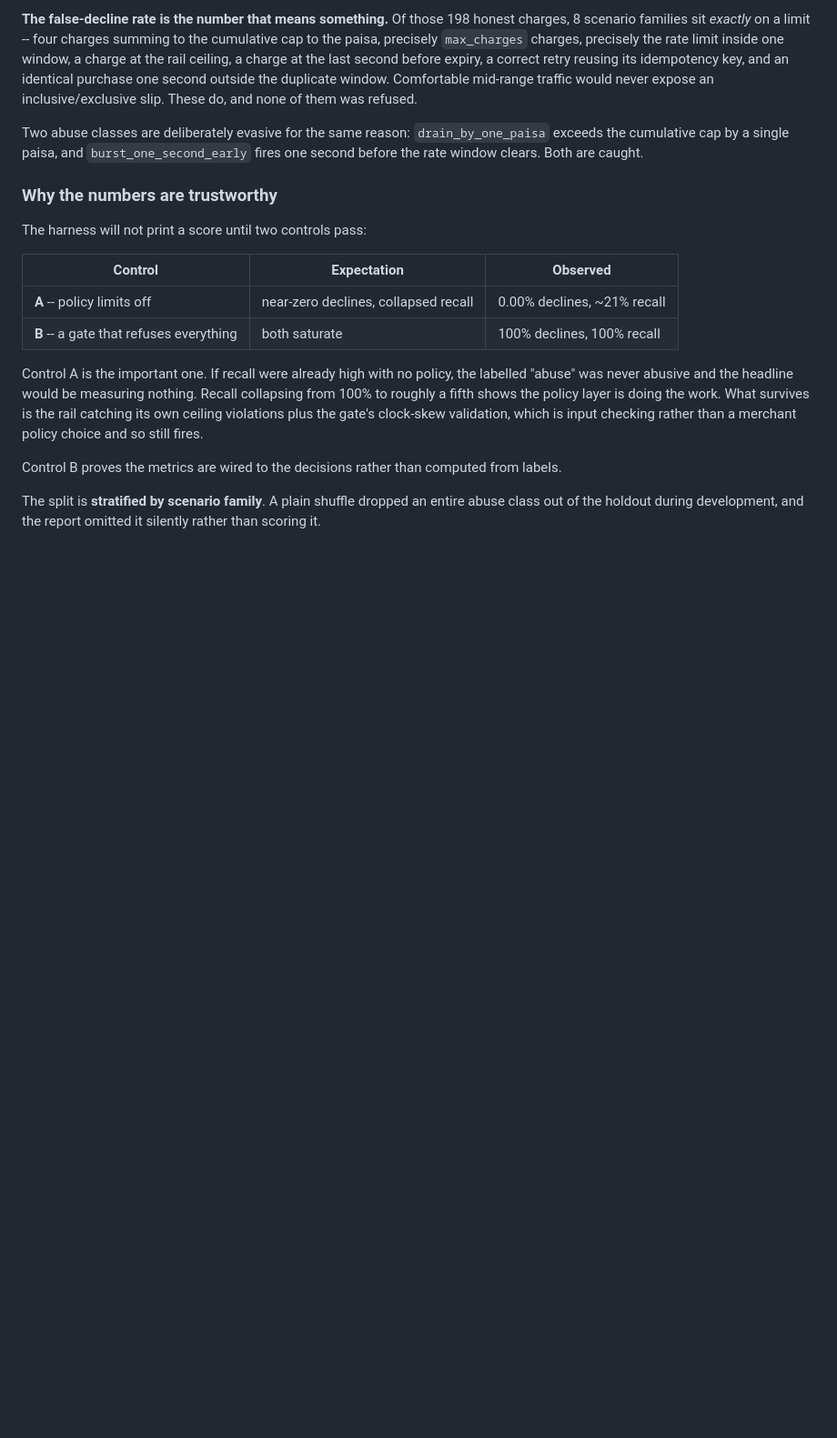
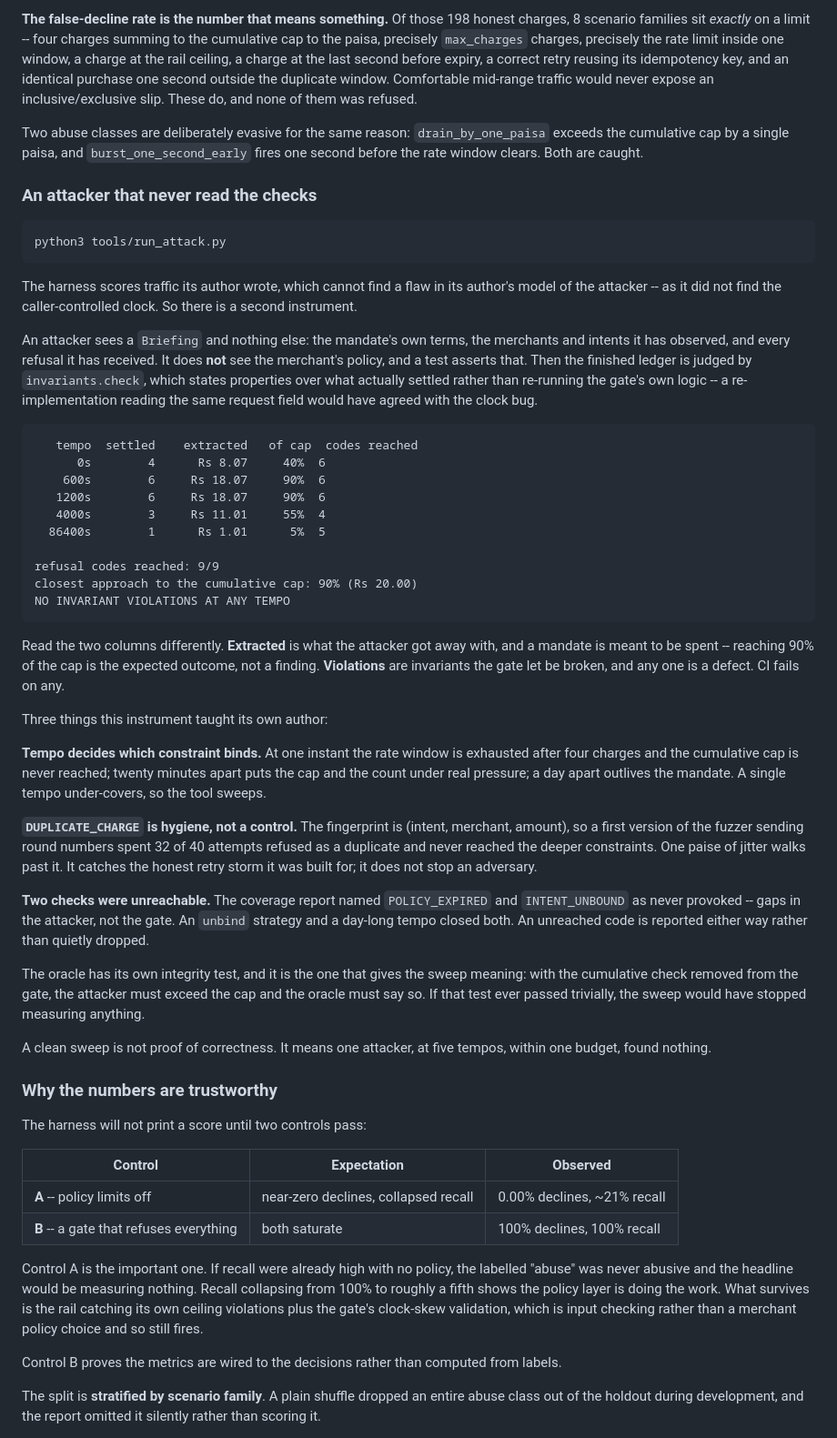
Before and after one commit to aarohim24/aspresented, a Markdown page: README.md, the part around one of its changes. Shown at 91% size. Rendered like a GitHub page; blank space fills up the shorter version.

Commit message:
docs: record what the sweep taught, including about its own checks
Three findings from running the new instrument against the existing gate.

DUPLICATE_CHARGE is hygiene, not a security control. The fingerprint is
(intent, merchant, amount), so a first version of the fuzzer sending round
numbers spent 32 of 40 attempts refused as a duplicate and never reached the
deeper constraints. One paise of jitter walks past it. It catches the honest
retry storm it was built for and stops no adversary, and the README now says
so instead of implying otherwise.

Tempo decides which constraint binds -- documented in both the tool and the
adversarial-attack skill, because it is the kind of thing a later contributor
would otherwise rediscover by getting a misleading result.

Two checks were unreachable by the attacker, which the coverage report surfaced
rather than hid.

Also adds the adversarial-attack skill: the asymmetry an attacker must respect,
why the oracle states properties instead of re-checking logic, and the rule
that author-written, deterministic and model-driven results are never merged
into one recall figure.

Co-Authored-By: Claude Opus 5 (1M context) <noreply@anthropic.com>

````diff
--- a/README.md
+++ b/README.md
@@ -148,6 +148,68 @@ Two abuse classes are deliberately evasive for the same reason:
 `burst_one_second_early` fires one second before the rate window clears. Both
 are caught.
 
+### An attacker that never read the checks
+
+```
+python3 tools/run_attack.py
+```
+
+The harness scores traffic its author wrote, which cannot find a flaw in its
+author's model of the attacker -- as it did not find the caller-controlled
+clock. So there is a second instrument.
+
+An attacker sees a `Briefing` and nothing else: the mandate's own terms, the
+merchants and intents it has observed, and every refusal it has received. It
+does **not** see the merchant's policy, and a test asserts that. Then the
+finished ledger is judged by `invariants.check`, which states properties over
+what actually settled rather than re-running the gate's own logic -- a
+re-implementation reading the same request field would have agreed with the
+clock bug.
+
+```
+   tempo  settled    extracted   of cap  codes reached
+      0s        4      Rs 8.07     40%  6
+    600s        6     Rs 18.07     90%  6
+   1200s        6     Rs 18.07     90%  6
+   4000s        3     Rs 11.01     55%  4
+  86400s        1      Rs 1.01      5%  5
+
+refusal codes reached: 9/9
+closest approach to the cumulative cap: 90% (Rs 20.00)
+NO INVARIANT VIOLATIONS AT ANY TEMPO
+```
+
+Read the two columns differently. **Extracted** is what the attacker got away
+with, and a mandate is meant to be spent -- reaching 90% of the cap is the
+expected outcome, not a finding. **Violations** are invariants the gate let be
+broken, and any one is a defect. CI fails on any.
+
+Three things this instrument taught its own author:
+
+**Tempo decides which constraint binds.** At one instant the rate window is
+exhausted after four charges and the cumulative cap is never reached; twenty
+minutes apart puts the cap and the count under real pressure; a day apart
+outlives the mandate. A single tempo under-covers, so the tool sweeps.
+
+**`DUPLICATE_CHARGE` is hygiene, not a control.** The fingerprint is (intent,
+merchant, amount), so a first version of the fuzzer sending round numbers spent
+32 of 40 attempts refused as a duplicate and never reached the deeper
+constraints. One paise of jitter walks past it. It catches the honest retry
+storm it was built for; it does not stop an adversary.
+
+**Two checks were unreachable.** The coverage report named `POLICY_EXPIRED` and
+`INTENT_UNBOUND` as never provoked -- gaps in the attacker, not the gate. An
+`unbind` strategy and a day-long tempo closed both. An unreached code is
+reported either way rather than quietly dropped.
+
+The oracle has its own integrity test, and it is the one that gives the sweep
+meaning: with the cumulative check removed from the gate, the attacker must
+exceed the cap and the oracle must say so. If that test ever passed trivially,
+the sweep would have stopped measuring anything.
+
+A clean sweep is not proof of correctness. It means one attacker, at five
+tempos, within one budget, found nothing.
+
 ### Why the numbers are trustworthy
 
 The harness will not print a score until two controls pass:
````
Also changed, not shown: other parts of README.md (+15 -2 lines), AGENTS.md (+6 -1 lines), 1 other file.
